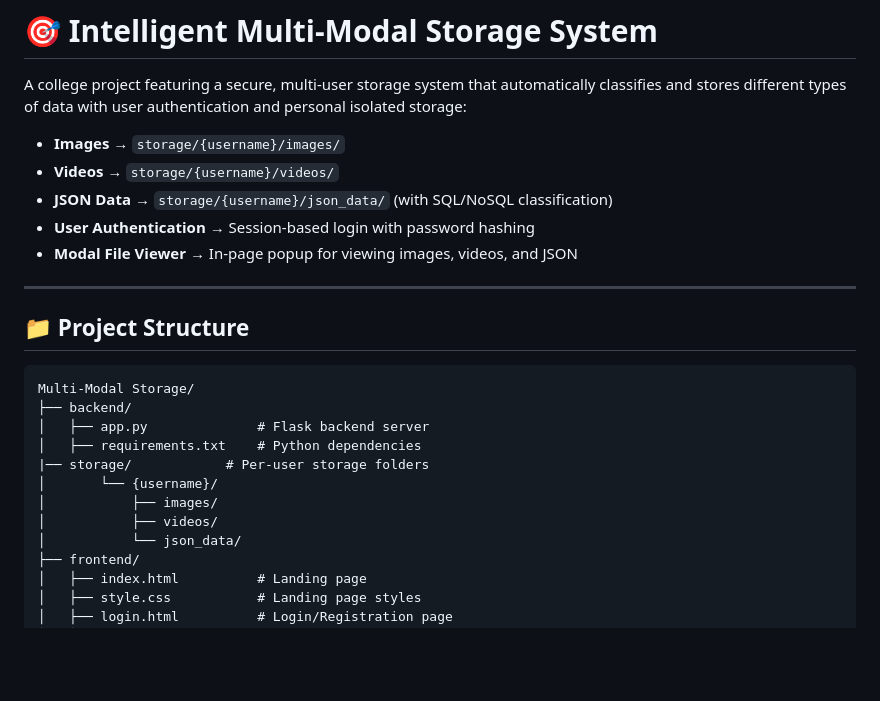
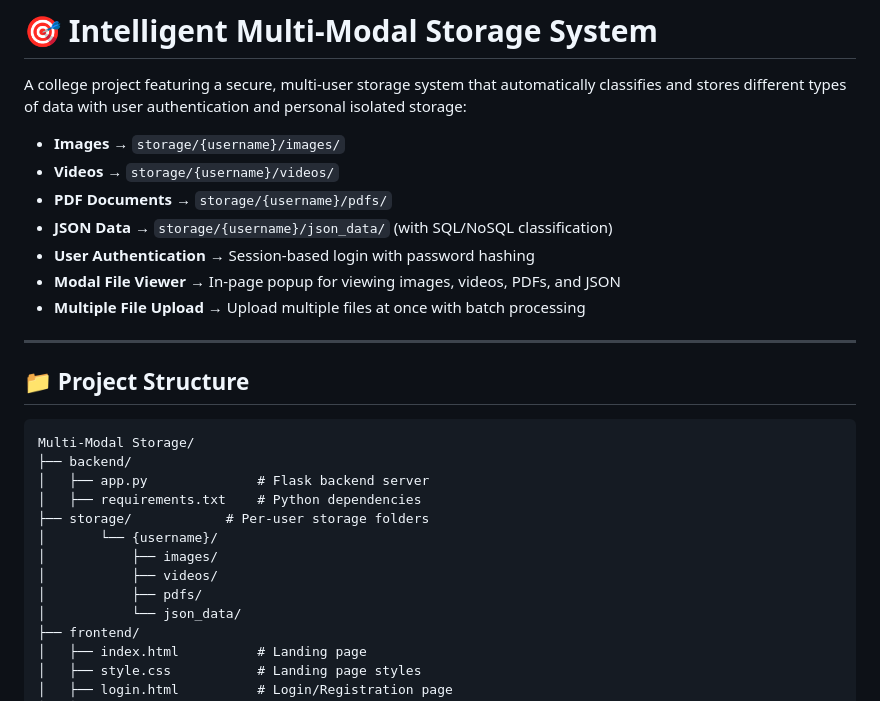
Before and after one commit to Ninja-lgtm/intelligent-multimodal-storage-system, a Markdown page: README.md, the part around the change printed below. Drawn GitHub-style; blank space fills up the shorter version.

```diff
--- a/README.md
+++ b/README.md
@@ -3,9 +3,11 @@
 A college project featuring a secure, multi-user storage system that automatically classifies and stores different types of data with user authentication and personal isolated storage:
 - **Images** → `storage/{username}/images/`
 - **Videos** → `storage/{username}/videos/`
+- **PDF Documents** → `storage/{username}/pdfs/`
 - **JSON Data** → `storage/{username}/json_data/` (with SQL/NoSQL classification)
 - **User Authentication** → Session-based login with password hashing
-- **Modal File Viewer** → In-page popup for viewing images, videos, and JSON
+- **Modal File Viewer** → In-page popup for viewing images, videos, PDFs, and JSON
+- **Multiple File Upload** → Upload multiple files at once with batch processing
 
 ---
 
@@ -16,10 +18,11 @@ Multi-Modal Storage/
 ├── backend/
 │   ├── app.py              # Flask backend server
 │   ├── requirements.txt    # Python dependencies
-|── storage/            # Per-user storage folders
+├── storage/            # Per-user storage folders
 │       └── {username}/
 │           ├── images/
 │           ├── videos/
+│           ├── pdfs/
 │           └── json_data/
 ├── frontend/
 │   ├── index.html          # Landing page
```
Also changed, not shown: other parts of README.md (+48 -18 lines).
